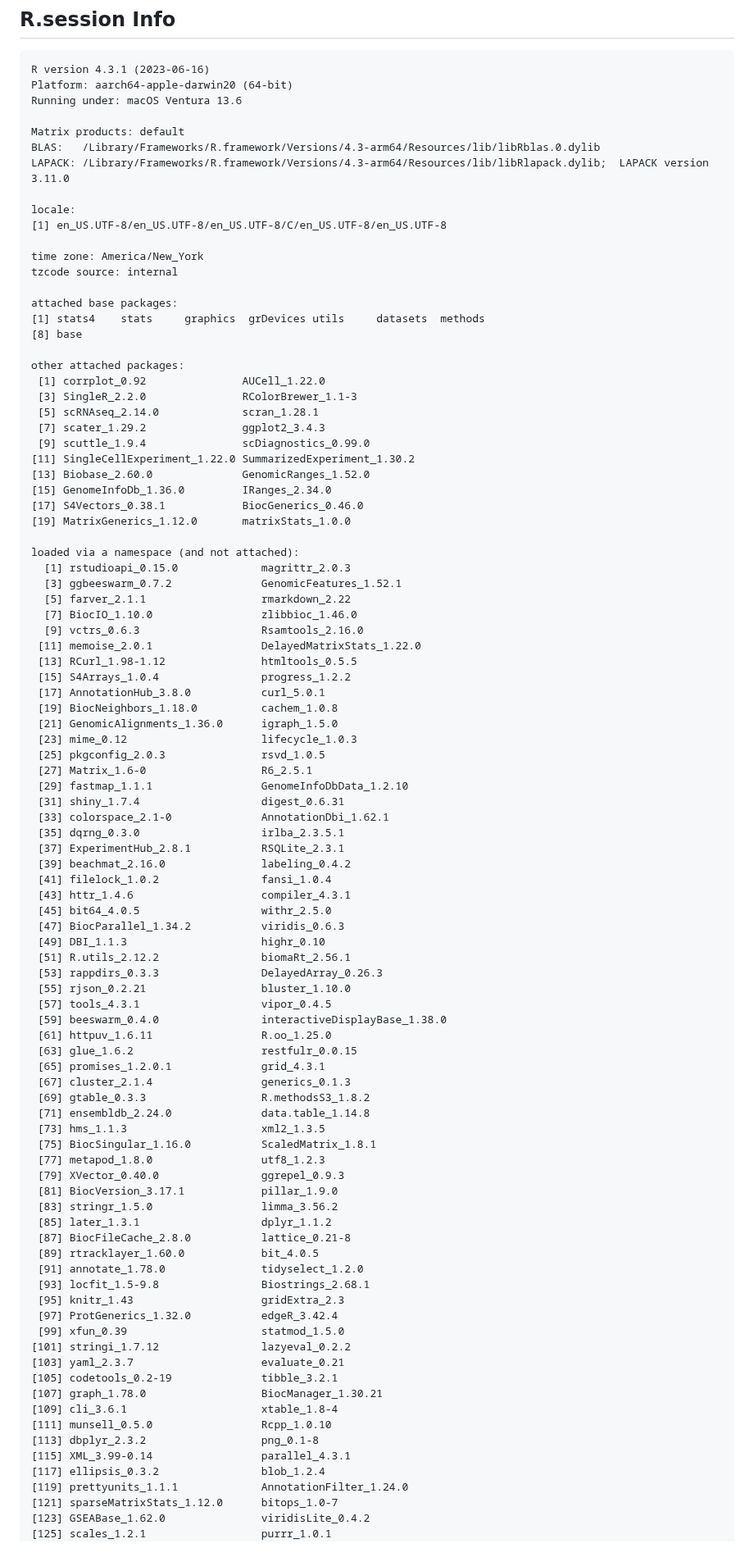
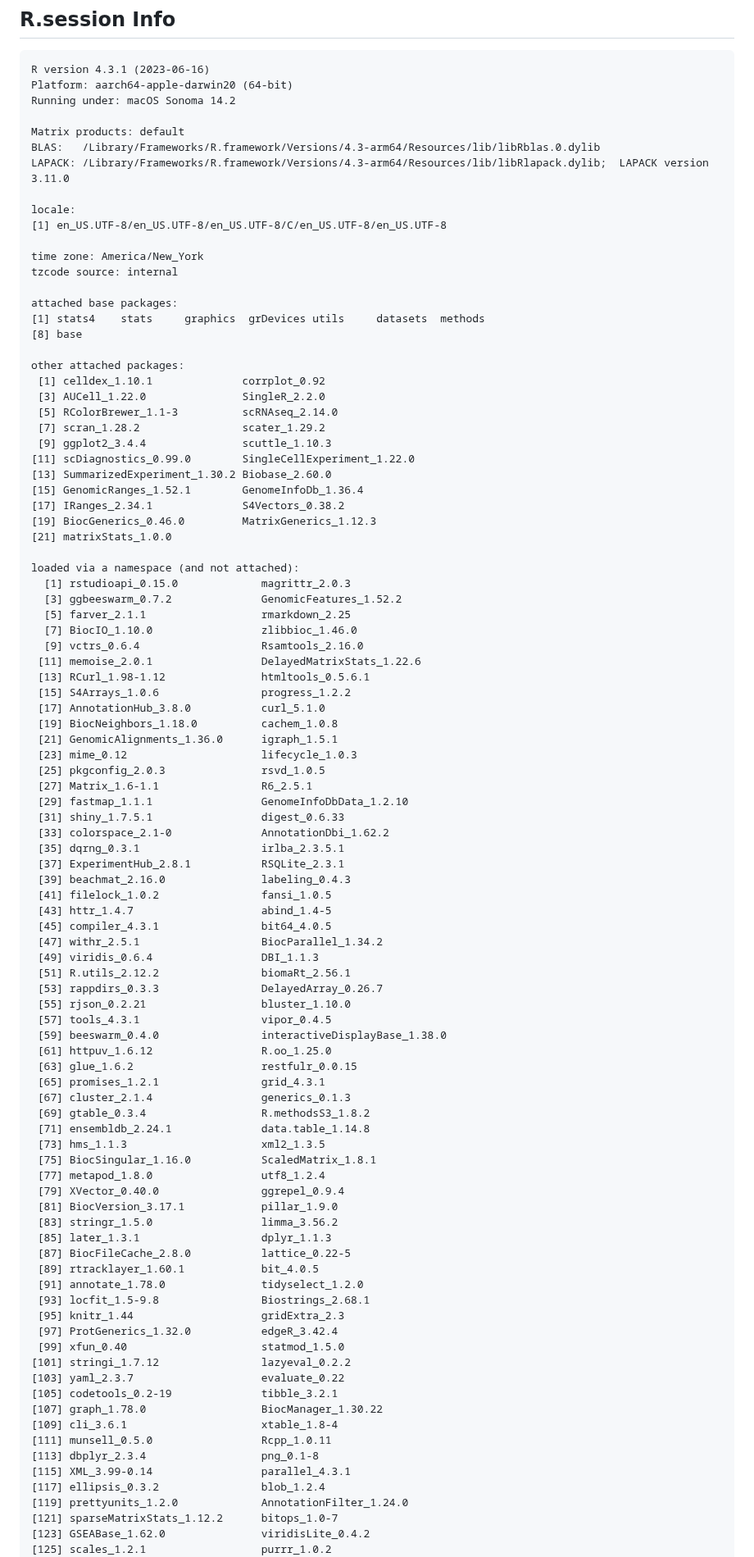
Before and after one commit to ccb-hms/scDiagnostics, a Markdown page: README.md, the part around one of its changes. Shown at 82% size. Rendered like a GitHub page.

```diff
--- a/README.md
+++ b/README.md
@@ -668,7 +651,7 @@ relationships and patterns.
 
     R version 4.3.1 (2023-06-16)
     Platform: aarch64-apple-darwin20 (64-bit)
-    Running under: macOS Ventura 13.6
+    Running under: macOS Sonoma 14.2
 
     Matrix products: default
     BLAS:   /Library/Frameworks/R.framework/Versions/4.3-arm64/Resources/lib/libRblas.0.dylib
@@ -685,79 +668,80 @@ relationships and patterns.
     [8] base
 
     other attached packages:
-     [1] corrplot_0.92               AUCell_1.22.0
-     [3] SingleR_2.2.0               RColorBrewer_1.1-3
-     [5] scRNAseq_2.14.0             scran_1.28.1
-     [7] scater_1.29.2               ggplot2_3.4.3
-     [9] scuttle_1.9.4               scDiagnostics_0.99.0
-    [11] SingleCellExperiment_1.22.0 SummarizedExperiment_1.30.2
-    [13] Biobase_2.60.0              GenomicRanges_1.52.0
-    [15] GenomeInfoDb_1.36.0         IRanges_2.34.0
-    [17] S4Vectors_0.38.1            BiocGenerics_0.46.0
-    [19] MatrixGenerics_1.12.0       matrixStats_1.0.0
+     [1] celldex_1.10.1              corrplot_0.92
+     [3] AUCell_1.22.0               SingleR_2.2.0
+     [5] RColorBrewer_1.1-3          scRNAseq_2.14.0
+     [7] scran_1.28.2                scater_1.29.2
+     [9] ggplot2_3.4.4               scuttle_1.10.3
+    [11] scDiagnostics_0.99.0        SingleCellExperiment_1.22.0
+    [13] SummarizedExperiment_1.30.2 Biobase_2.60.0
+    [15] GenomicRanges_1.52.1        GenomeInfoDb_1.36.4
+    [17] IRanges_2.34.1              S4Vectors_0.38.2
+    [19] BiocGenerics_0.46.0         MatrixGenerics_1.12.3
+    [21] matrixStats_1.0.0
 
     loaded via a namespace (and not attached):
       [1] rstudioapi_0.15.0             magrittr_2.0.3
-      [3] ggbeeswarm_0.7.2              GenomicFeatures_1.52.1
-      [5] farver_2.1.1                  rmarkdown_2.22
+      [3] ggbeeswarm_0.7.2              GenomicFeatures_1.52.2
+      [5] farver_2.1.1                  rmarkdown_2.25
       [7] BiocIO_1.10.0                 zlibbioc_1.46.0
-      [9] vctrs_0.6.3                   Rsamtools_2.16.0
-     [11] memoise_2.0.1                 DelayedMatrixStats_1.22.0
-     [13] RCurl_1.98-1.12               htmltools_0.5.5
-     [15] S4Arrays_1.0.4                progress_1.2.2
-     [17] AnnotationHub_3.8.0           curl_5.0.1
+      [9] vctrs_0.6.4                   Rsamtools_2.16.0
+     [11] memoise_2.0.1                 DelayedMatrixStats_1.22.6
+     [13] RCurl_1.98-1.12               htmltools_0.5.6.1
+     [15] S4Arrays_1.0.6                progress_1.2.2
+     [17] AnnotationHub_3.8.0           curl_5.1.0
      [19] BiocNeighbors_1.18.0          cachem_1.0.8
-     [21] GenomicAlignments_1.36.0      igraph_1.5.0
+     [21] GenomicAlignments_1.36.0      igraph_1.5.1
      [23] mime_0.12                     lifecycle_1.0.3
      [25] pkgconfig_2.0.3               rsvd_1.0.5
-     [27] Matrix_1.6-0                  R6_2.5.1
+     [27] Matrix_1.6-1.1                R6_2.5.1
      [29] fastmap_1.1.1                 GenomeInfoDbData_1.2.10
-     [31] shiny_1.7.4                   digest_0.6.31
-     [33] colorspace_2.1-0              AnnotationDbi_1.62.1
-     [35] dqrng_0.3.0                   irlba_2.3.5.1
+     [31] shiny_1.7.5.1                 digest_0.6.33
+     [33] colorspace_2.1-0              AnnotationDbi_1.62.2
+     [35] dqrng_0.3.1                   irlba_2.3.5.1
      [37] ExperimentHub_2.8.1           RSQLite_2.3.1
-     [39] beachmat_2.16.0               labeling_0.4.2
-     [41] filelock_1.0.2                fansi_1.0.4
-     [43] httr_1.4.6                    compiler_4.3.1
-     [45] bit64_4.0.5                   withr_2.5.0
-     [47] BiocParallel_1.34.2           viridis_0.6.3
-     [49] DBI_1.1.3                     highr_0.10
+     [39] beachmat_2.16.0               labeling_0.4.3
+     [41] filelock_1.0.2                fansi_1.0.5
+     [43] httr_1.4.7                    abind_1.4-5
+     [45] compiler_4.3.1                bit64_4.0.5
+     [47] withr_2.5.1                   BiocParallel_1.34.2
+     [49] viridis_0.6.4                 DBI_1.1.3
      [51] R.utils_2.12.2                biomaRt_2.56.1
-     [53] rappdirs_0.3.3                DelayedArray_0.26.3
+     [53] rappdirs_0.3.3                DelayedArray_0.26.7
      [55] rjson_0.2.21                  bluster_1.10.0
      [57] tools_4.3.1                   vipor_0.4.5
      [59] beeswarm_0.4.0                interactiveDisplayBase_1.38.0
-     [61] httpuv_1.6.11                 R.oo_1.25.0
+     [61] httpuv_1.6.12                 R.oo_1.25.0
      [63] glue_1.6.2                    restfulr_0.0.15
-     [65] promises_1.2.0.1              grid_4.3.1
+     [65] promises_1.2.1                grid_4.3.1
      [67] cluster_2.1.4                 generics_0.1.3
-     [69] gtable_0.3.3                  R.methodsS3_1.8.2
-     [71] ensembldb_2.24.0              data.table_1.14.8
+     [69] gtable_0.3.4                  R.methodsS3_1.8.2
+     [71] ensembldb_2.24.1              data.table_1.14.8
      [73] hms_1.1.3                     xml2_1.3.5
      [75] BiocSingular_1.16.0           ScaledMatrix_1.8.1
-     [77] metapod_1.8.0                 utf8_1.2.3
-     [79] XVector_0.40.0                ggrepel_0.9.3
+     [77] metapod_1.8.0                 utf8_1.2.4
+     [79] XVector_0.40.0                ggrepel_0.9.4
      [81] BiocVersion_3.17.1            pillar_1.9.0
      [83] stringr_1.5.0                 limma_3.56.2
-     [85] later_1.3.1                   dplyr_1.1.2
-     [87] BiocFileCache_2.8.0           lattice_0.21-8
-     [89] rtracklayer_1.60.0            bit_4.0.5
+     [85] later_1.3.1                   dplyr_1.1.3
+     [87] BiocFileCache_2.8.0           lattice_0.22-5
+     [89] rtracklayer_1.60.1            bit_4.0.5
      [91] annotate_1.78.0               tidyselect_1.2.0
      [93] locfit_1.5-9.8                Biostrings_2.68.1
-     [95] knitr_1.43                    gridExtra_2.3
+     [95] knitr_1.44                    gridExtra_2.3
      [97] ProtGenerics_1.32.0           edgeR_3.42.4
-     [99] xfun_0.39                     statmod_1.5.0
+     [99] xfun_0.40                     statmod_1.5.0
     [101] stringi_1.7.12                lazyeval_0.2.2
-    [103] yaml_2.3.7                    evaluate_0.21
+    [103] yaml_2.3.7                    evaluate_0.22
     [105] codetools_0.2-19              tibble_3.2.1
-    [107] graph_1.78.0                  BiocManager_1.30.21
+    [107] graph_1.78.0                  BiocManager_1.30.22
     [109] cli_3.6.1                     xtable_1.8-4
-    [111] munsell_0.5.0                 Rcpp_1.0.10
-    [113] dbplyr_2.3.2                  png_0.1-8
+    [111] munsell_0.5.0                 Rcpp_1.0.11
+    [113] dbplyr_2.3.4                  png_0.1-8
     [115] XML_3.99-0.14                 parallel_4.3.1
     [117] ellipsis_0.3.2                blob_1.2.4
-    [119] prettyunits_1.1.1             AnnotationFilter_1.24.0
-    [121] sparseMatrixStats_1.12.0      bitops_1.0-7
+    [119] prettyunits_1.2.0             AnnotationFilter_1.24.0
+    [121] sparseMatrixStats_1.12.2      bitops_1.0-7
     [123] GSEABase_1.62.0               viridisLite_0.4.2
-    [125] scales_1.2.1                  purrr_1.0.1
+    [125] scales_1.2.1                  purrr_1.0.2
     [127] crayon_1.5.2                  rlang_1.1.1
```
Also changed, not shown: other parts of README.md (+139 -156 lines).
